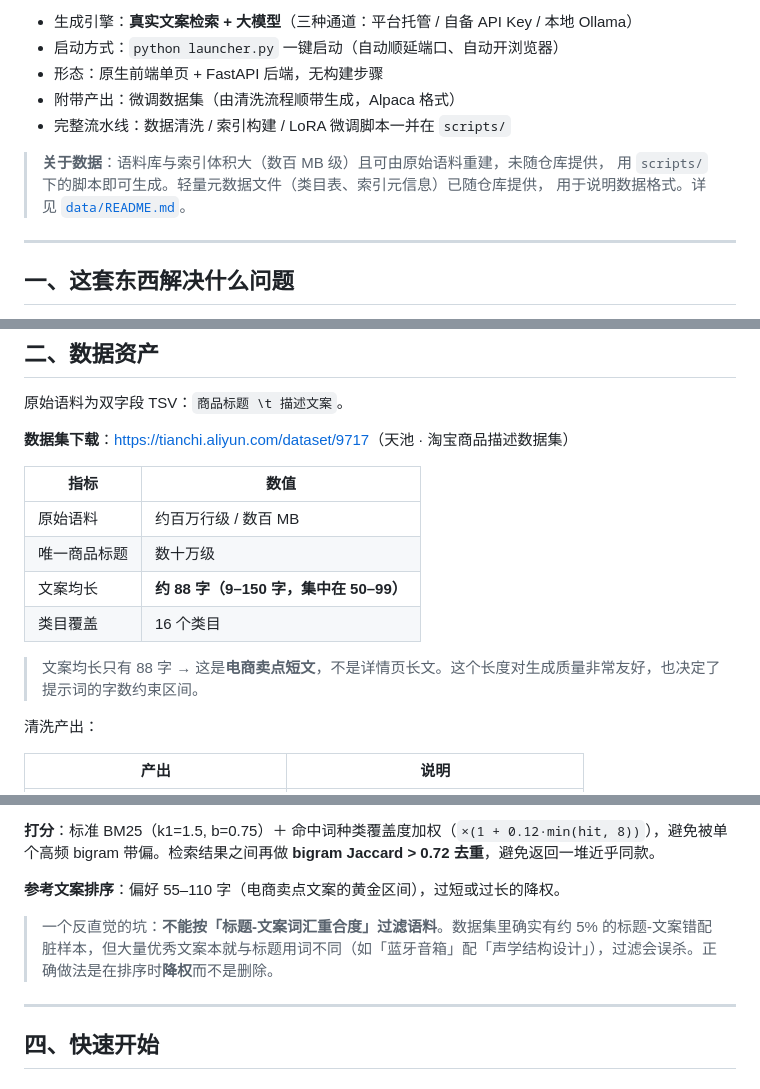
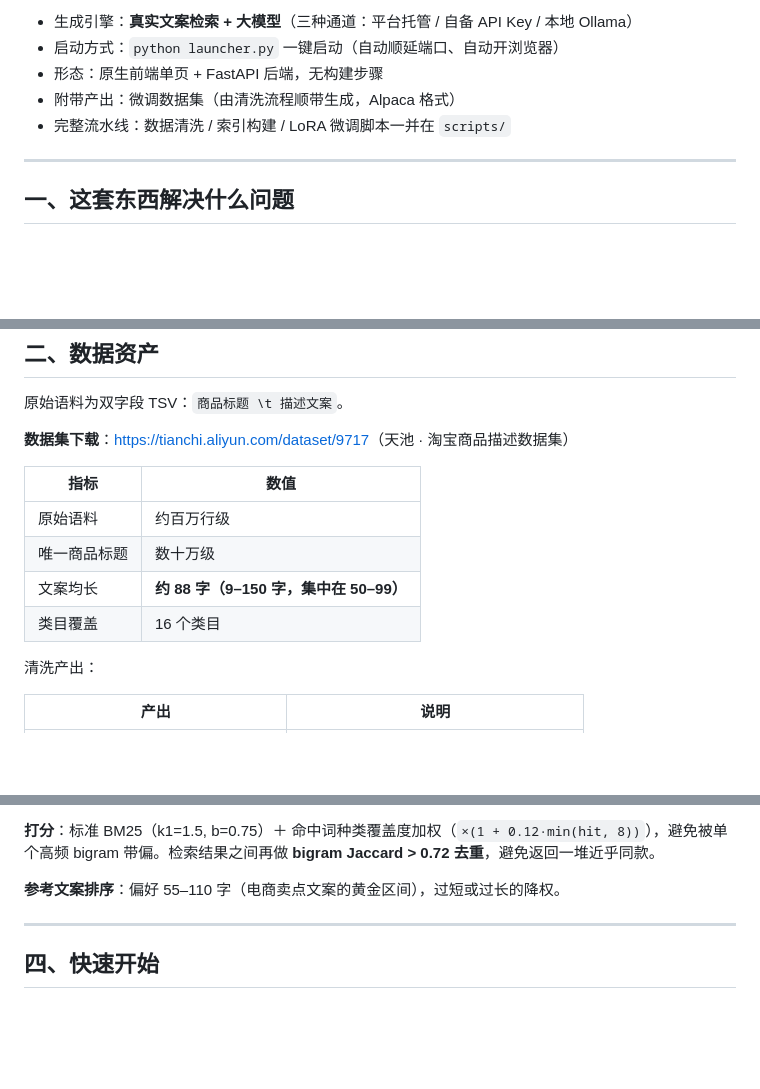
Before and after one commit to loonxii/AIProduct, a Markdown page: README.md, 3 parts joined by grey strips. Drawn GitHub-style; blank space fills up the shorter version.

Commit message:
Revise data section and dataset metrics in README
Updated the README to clarify data generation and dataset characteristics.

```diff
--- a/README.md
+++ b/README.md
@@ -10,9 +10,6 @@
 - 附带产出：微调数据集（由清洗流程顺带生成，Alpaca 格式）
 - 完整流水线：数据清洗 / 索引构建 / LoRA 微调脚本一并在 `scripts/`
 
-> **关于数据**：语料库与索引体积大（数百 MB 级）且可由原始语料重建，未随仓库提供，
-> 用 `scripts/` 下的脚本即可生成。轻量元数据文件（类目表、索引元信息）已随仓库提供，
-> 用于说明数据格式。详见 [`data/README.md`](data/README.md)。
 
 ---
 
@@ -36,12 +33,11 @@
 
 | 指标 | 数值 |
 |---|---|
-| 原始语料 | 约百万行级 / 数百 MB |
+| 原始语料 | 约百万行级  |
 | 唯一商品标题 | 数十万级 |
 | 文案均长 | **约 88 字（9–150 字，集中在 50–99）** |
 | 类目覆盖 | 16 个类目 |
 
-> 文案均长只有 88 字 → 这是**电商卖点短文**，不是详情页长文。这个长度对生成质量非常友好，也决定了提示词的字数约束区间。
 
 清洗产出：
 
@@ -88,7 +84,6 @@ doc_cat  : int16  [n_docs]      类目标签（支持按类目过滤）
 
 **参考文案排序**：偏好 55–110 字（电商卖点文案的黄金区间），过短或过长的降权。
 
-> 一个反直觉的坑：**不能按「标题-文案词汇重合度」过滤语料**。数据集里确实有约 5% 的标题-文案错配脏样本，但大量优秀文案本就与标题用词不同（如「蓝牙音箱」配「声学结构设计」），过滤会误杀。正确做法是在排序时**降权**而不是删除。
 
 ---
 
```
